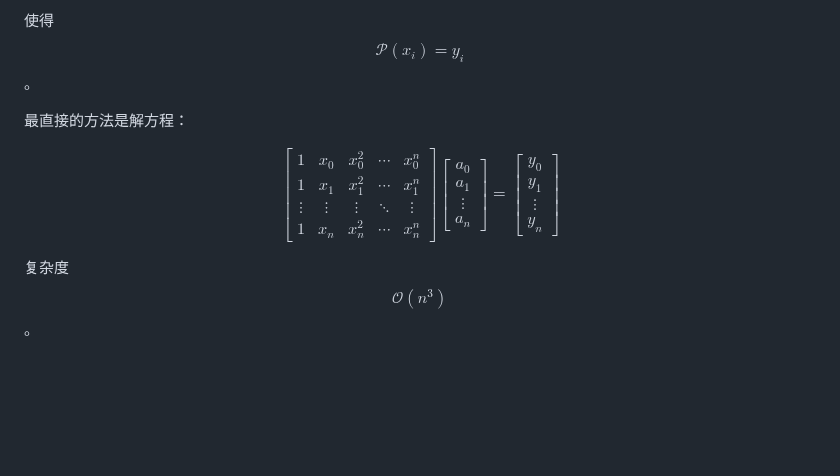
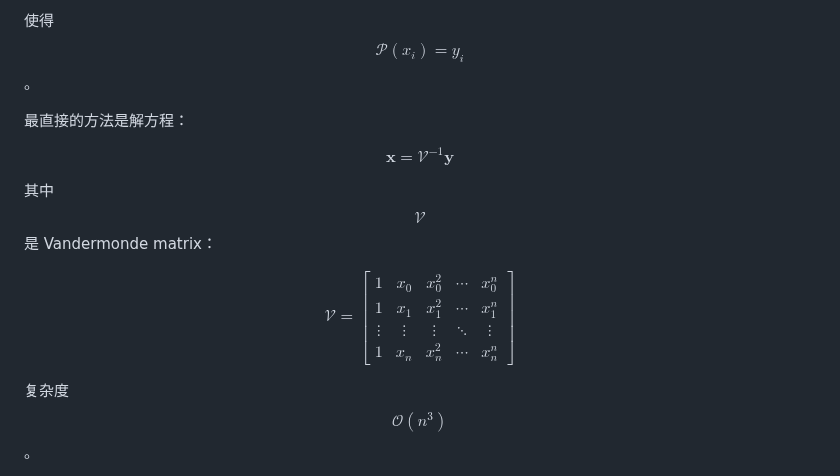
Before and after one commit to pufanyi/pufanyi.github.io, a Markdown page: _posts/2024-05-30-MH3700-Notes.md, the part around the change. GitHub-like rendering; blank space fills up the shorter version.

Commit message:
MH3700-Notes

```diff
--- a/_posts/2024-05-30-MH3700-Notes.md
+++ b/_posts/2024-05-30-MH3700-Notes.md
@@ -149,21 +149,17 @@ $$
 最直接的方法是解方程：
 
 $$
-\begin{bmatrix}
+\boldsymbol{x}=\mathcal{V}^{-1}\boldsymbol{y}
+$$
+
+其中 $$\mathcal{V}$$ 是 Vandermonde matrix：
+
+$$
+\mathcal{V}=\begin{bmatrix}
 1 & x_0 & x_0^2 & \cdots & x_0^n \\
 1 & x_1 & x_1^2 & \cdots & x_1^n \\
 \vdots & \vdots & \vdots & \ddots & \vdots \\
 1 & x_n & x_n^2 & \cdots & x_n^n
-\end{bmatrix}\begin{bmatrix}
-a_0 \\
-a_1 \\
-\vdots \\
-a_n
-\end{bmatrix}=\begin{bmatrix}
-y_0 \\
-y_1 \\
-\vdots \\
-y_n
 \end{bmatrix}
 $$
 
```
